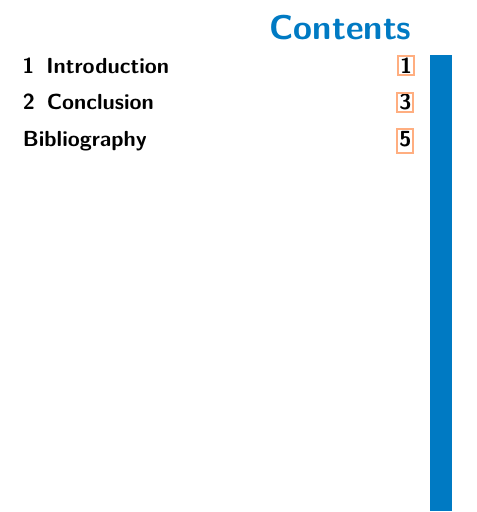
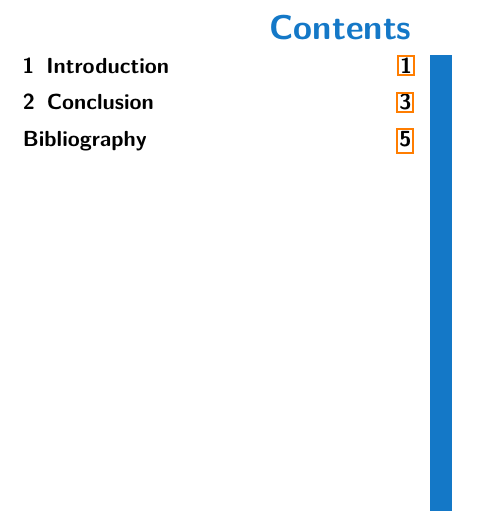
Before and after one commit to tohecz/ctuthesis, a LaTeX thesis (ctuman-mwe.tex, which reads ctuth-pkg.tex): part of page 5 of 11, cut so that both start at the same text. Compiled offline with pdfLaTeX.

Commit message:
All border colors orange.

```diff
--- a/ctuth-pkg.tex
+++ b/ctuth-pkg.tex
@@ -41,7 +41,7 @@
 % Define the colors, first in monochrome, then in colour.
 \ctuifswitch { savetoner } {
 	% savetoner: true
-	\definecolor { ctublue } { RGB } { 0, 122, 195 }
+	\definecolor { ctublue } { CMYK } { 100, 43, 0, 0 }
 	\definecolor { ctulightblue } { RGB }{ 172, 214, 238 }
 	\colorlet    { ctubluetext } { ctublue }
 	\colorlet    { ctubluerule } { ctulightblue }
@@ -72,8 +72,8 @@
 		\definecolor { ctuorange } { gray } { 0.9 }
 	} {
 		% savetoner: false, monochrome: false
-		\definecolor { ctublue } { RGB } { 0, 122, 195 }
-		\definecolor { ctulightblue } { RGB }{ 172, 214, 238 }
+		\definecolor { ctublue } { cmyk } { 1, .43, 0, 0 }
+		\definecolor { ctulightblue } { cmyk }{ .3, .13, 0, 0 }
 		\colorlet    { ctubluetext } { ctublue }
 		\colorlet    { ctubluerule } { ctublue }
 		\colorlet    { ctubluedarkbg } { ctublue }
@@ -83,7 +83,7 @@
 		\colorlet    { ctublueitemi } { ctublue }
 		\colorlet    { ctublueitemii } { ctulightblue }
 		\colorlet    { ctugray } { gray }
-		\definecolor { ctuorange } { Hsb } { 22, 0.5, 1 }
+		\definecolor { ctuorange } { cmyk } { 0, .51, 1, 0 }
 	}
 }
 
@@ -916,9 +916,7 @@
 	\hypersetup{
 		colorlinks=false,
 		linktocpage=true,
-		linkbordercolor=ctuorange,
-		citebordercolor=ctuorange,
-		filebordercolor=ctuorange,
+		allbordercolors=ctuorange,
 	}
 	% Prepare PDFinfo
 	\cs_new:Nx \ctuthesis_hyperref_pdfinfo: {
```
Also changed, not shown: ctuman.pdf, ctutest.pdf.
